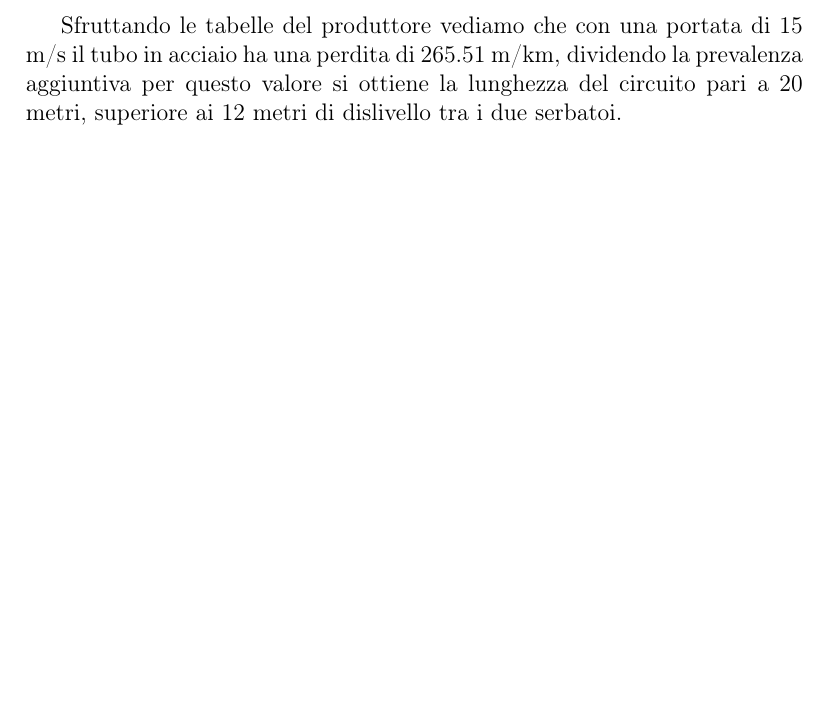
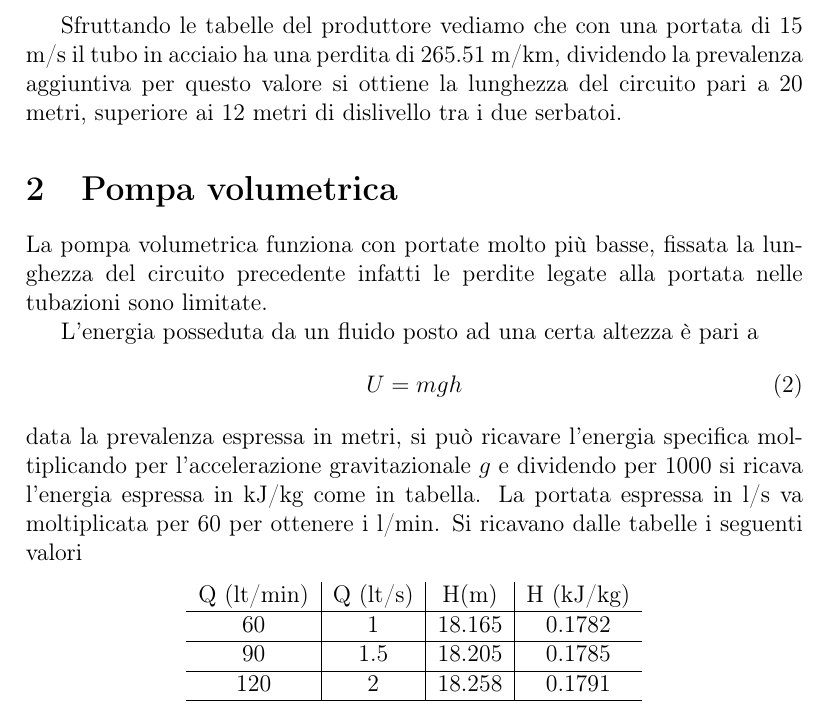
Before and after one commit to FlashNoob98/Programmi_Macchine, a LaTeX document (Tex/Esercizio_6/Esercizio_6.tex): part of page 2 of 2, cut so that both start at the same text, the shorter picture padded with empty space. Compiled offline with pdfLaTeX.

Commit message:
aggiunti punti di lavoro pompa volumetrica

```diff
--- a/Tex/Esercizio_6/Esercizio_6.tex
+++ b/Tex/Esercizio_6/Esercizio_6.tex
@@ -45,5 +45,26 @@ il condotto dovrà dissipare una prevalenza aggiuntiva di 5.37 metri.
 Sfruttando le tabelle del produttore vediamo che con una portata di 15 m/s il tubo in acciaio ha una perdita di 265.51 m/km, dividendo la prevalenza aggiuntiva
 per questo valore si ottiene la lunghezza del circuito pari a 20 metri, superiore ai 12 metri di dislivello tra i due serbatoi.
 
+\section{Pompa volumetrica}
+La pompa volumetrica funziona con portate molto più basse, fissata la lunghezza del circuito precedente infatti le perdite legate alla portata nelle tubazioni sono limitate.
+% per una portata di 1 l/s si ha infatti una prevalenza del circuito pari a 18.165 metri mentre per una portata di 1.5 l/s la prevalenza vale 18.205 metri.
+% Questi valori sono stati ricavati dalla stessa tabella precedente presente sul sito del produttore e devono essere convertiti nel sistema internazionale per poter essere
+% utilizzati nel grafico di funzionamento della pompa.
 
+L'energia posseduta da un fluido posto ad una certa altezza è pari a
+\begin{equation}
+    U = mgh
+\end{equation}
+data la prevalenza espressa in metri, si può ricavare l'energia specifica moltiplicando per l'accelerazione gravitazionale $g$ e dividendo per 1000 si ricava
+l'energia espressa in kJ/kg come in tabella. La portata espressa in l/s va moltiplicata per 60 per ottenere i l/min.
+Si ricavano dalle tabelle i seguenti valori
+\begin{center}
+    \begin{tabular}{c|c|c|c}
+        Q (lt/min)  &   Q (lt/s)&H(m)   &H (kJ/kg)  \\ \hline
+        60          &   1       &18.165 &0.1782     \\ \hline
+        90          &   1.5     &18.205 &0.1785     \\ \hline
+        120         &   2       &18.258 &0.1791     \\ \hline
+    \end{tabular}
+
+\end{center}
 \end{document}
```
